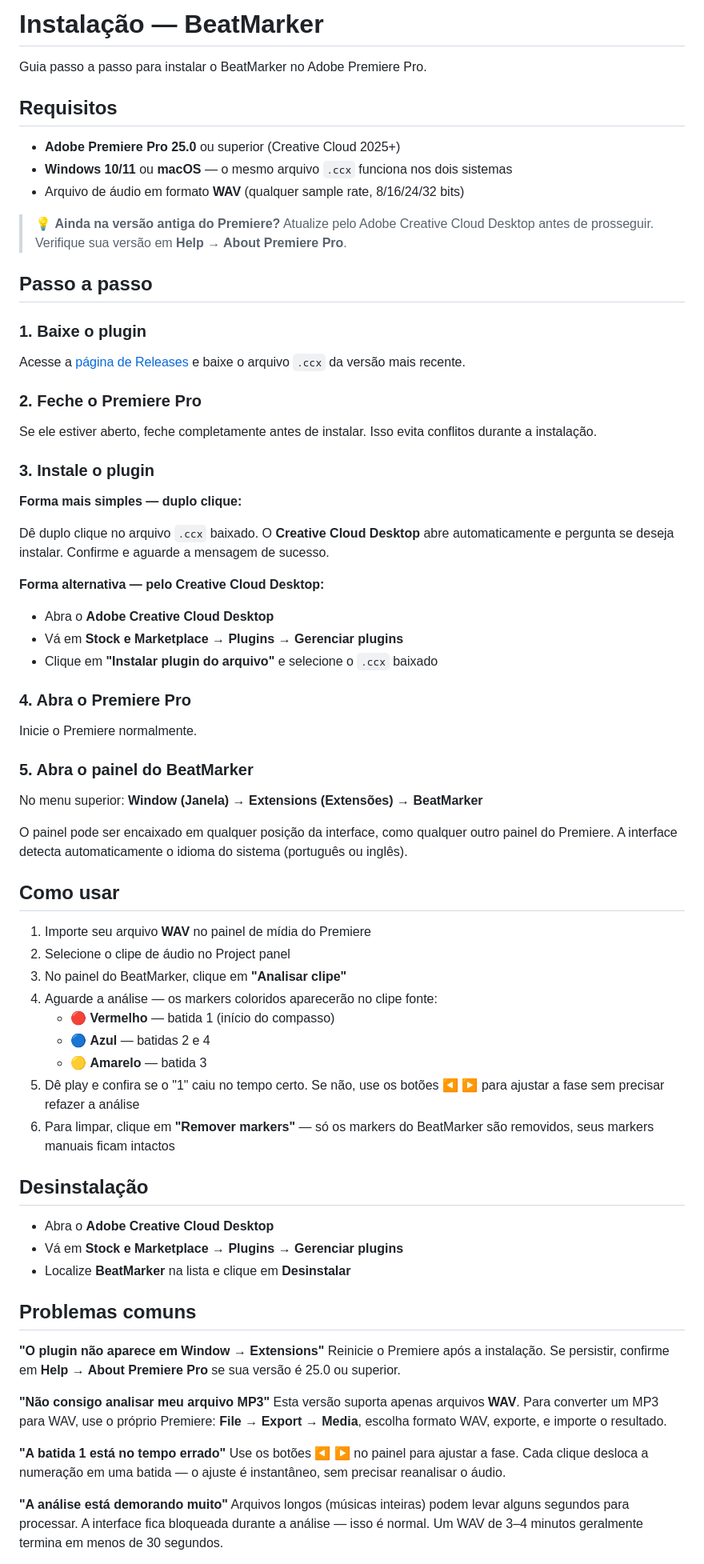
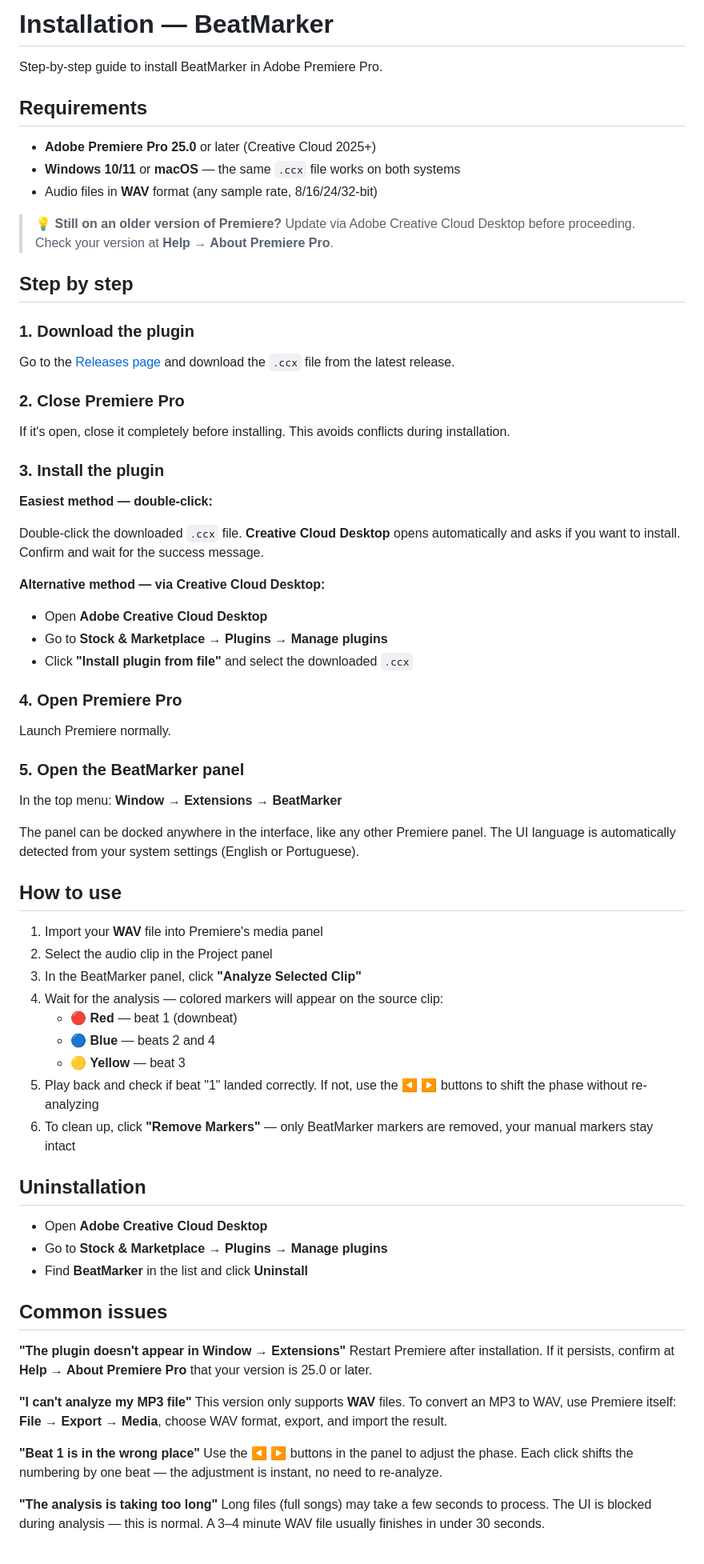
Before and after one commit to samaBR85/BeatMarker-PremierePlugin, a Markdown page: INSTALL.md, the part around one of its changes. Shown at 80% size. Drawn GitHub-style.

Commit message:
docs: traduzir INSTALL.md para inglês

```diff
--- a/INSTALL.md
+++ b/INSTALL.md
@@ -1,76 +1,76 @@
-# Instalação — BeatMarker
+# Installation — BeatMarker
 
-Guia passo a passo para instalar o BeatMarker no Adobe Premiere Pro.
+Step-by-step guide to install BeatMarker in Adobe Premiere Pro.
 
-## Requisitos
+## Requirements
 
-- **Adobe Premiere Pro 25.0** ou superior (Creative Cloud 2025+)
-- **Windows 10/11** ou **macOS** — o mesmo arquivo `.ccx` funciona nos dois sistemas
-- Arquivo de áudio em formato **WAV** (qualquer sample rate, 8/16/24/32 bits)
+- **Adobe Premiere Pro 25.0** or later (Creative Cloud 2025+)
+- **Windows 10/11** or **macOS** — the same `.ccx` file works on both systems
+- Audio files in **WAV** format (any sample rate, 8/16/24/32-bit)
 
-> 💡 **Ainda na versão antiga do Premiere?** Atualize pelo Adobe Creative Cloud Desktop antes de prosseguir. Verifique sua versão em **Help → About Premiere Pro**.
+> 💡 **Still on an older version of Premiere?** Update via Adobe Creative Cloud Desktop before proceeding. Check your version at **Help → About Premiere Pro**.
 
-## Passo a passo
+## Step by step
 
-### 1. Baixe o plugin
+### 1. Download the plugin
 
-Acesse a [página de Releases](https://github.com/samaBR85/BeatMarker-PremierePlugin/releases) e baixe o arquivo `.ccx` da versão mais recente.
+Go to the [Releases page](https://github.com/samaBR85/BeatMarker-PremierePlugin/releases) and download the `.ccx` file from the latest release.
 
-### 2. Feche o Premiere Pro
+### 2. Close Premiere Pro
 
-Se ele estiver aberto, feche completamente antes de instalar. Isso evita conflitos durante a instalação.
+If it's open, close it completely before installing. This avoids conflicts during installation.
 
-### 3. Instale o plugin
+### 3. Install the plugin
 
-**Forma mais simples — duplo clique:**
+**Easiest method — double-click:**
 
-Dê duplo clique no arquivo `.ccx` baixado. O **Creative Cloud Desktop** abre automaticamente e pergunta se deseja instalar. Confirme e aguarde a mensagem de sucesso.
+Double-click the downloaded `.ccx` file. **Creative Cloud Desktop** opens automatically and asks if you want to install. Confirm and wait for the success message.
 
-**Forma alternativa — pelo Creative Cloud Desktop:**
+**Alternative method — via Creative Cloud Desktop:**
 
-- Abra o **Adobe Creative Cloud Desktop**
-- Vá em **Stock e Marketplace** → **Plugins** → **Gerenciar plugins**
-- Clique em **"Instalar plugin do arquivo"** e selecione o `.ccx` baixado
+- Open **Adobe Creative Cloud Desktop**
+- Go to **Stock & Marketplace** → **Plugins** → **Manage plugins**
+- Click **"Install plugin from file"** and select the downloaded `.ccx`
 
-### 4. Abra o Premiere Pro
+### 4. Open Premiere Pro
 
-Inicie o Premiere normalmente.
+Launch Premiere normally.
 
-### 5. Abra o painel do BeatMarker
+### 5. Open the BeatMarker panel
 
-No menu superior: **Window (Janela)** → **Extensions (Extensões)** → **BeatMarker**
+In the top menu: **Window** → **Extensions** → **BeatMarker**
 
-O painel pode ser encaixado em qualquer posição da interface, como qualquer outro painel do Premiere. A interface detecta automaticamente o idioma do sistema (português ou inglês).
+The panel can be docked anywhere in the interface, like any other Premiere panel. The UI language is automatically detected from your system settings (English or Portuguese).
 
-## Como usar
+## How to use
 
-1. Importe seu arquivo **WAV** no painel de mídia do Premiere
-2. Selecione o clipe de áudio no Project panel
-3. No painel do BeatMarker, clique em **"Analisar clipe"**
-4. Aguarde a análise — os markers coloridos aparecerão no clipe fonte:
-   - 🔴 **Vermelho** — batida 1 (início do compasso)
-   - 🔵 **Azul** — batidas 2 e 4
-   - 🟡 **Amarelo** — batida 3
-5. Dê play e confira se o "1" caiu no tempo certo. Se não, use os botões **◀ ▶** para ajustar a fase sem precisar refazer a análise
-6. Para limpar, clique em **"Remover markers"** — só os markers do BeatMarker são removidos, seus markers manuais ficam intactos
+1. Import your **WAV** file into Premiere's media panel
+2. Select the audio clip in the Project panel
+3. In the BeatMarker panel, click **"Analyze Selected Clip"**
+4. Wait for the analysis — colored markers will appear on the source clip:
+   - 🔴 **Red** — beat 1 (downbeat)
+   - 🔵 **Blue** — beats 2 and 4
+   - 🟡 **Yellow** — beat 3
+5. Play back and check if beat "1" landed correctly. If not, use the **◀ ▶** buttons to shift the phase without re-analyzing
+6. To clean up, click **"Remove Markers"** — only BeatMarker markers are removed, your manual markers stay intact
 
-## Desinstalação
+## Uninstallation
 
-- Abra o **Adobe Creative Cloud Desktop**
-- Vá em **Stock e Marketplace** → **Plugins** → **Gerenciar plugins**
-- Localize **BeatMarker** na lista e clique em **Desinstalar**
+- Open **Adobe Creative Cloud Desktop**
+- Go to **Stock & Marketplace** → **Plugins** → **Manage plugins**
+- Find **BeatMarker** in the list and click **Uninstall**
 
-## Problemas comuns
+## Common issues
 
-**"O plugin não aparece em Window → Extensions"**
-Reinicie o Premiere após a instalação. Se persistir, confirme em **Help → About Premiere Pro** se sua versão é 25.0 ou superior.
+**"The plugin doesn't appear in Window → Extensions"**
+Restart Premiere after installation. If it persists, confirm at **Help → About Premiere Pro** that your version is 25.0 or later.
 
-**"Não consigo analisar meu arquivo MP3"**
-Esta versão suporta apenas arquivos **WAV**. Para converter um MP3 para WAV, use o próprio Premiere: **File → Export → Media**, escolha formato WAV, exporte, e importe o resultado.
+**"I can't analyze my MP3 file"**
+This version only supports **WAV** files. To convert an MP3 to WAV, use Premiere itself: **File → Export → Media**, choose WAV format, export, and import the result.
 
-**"A batida 1 está no tempo errado"**
-Use os botões **◀ ▶** no painel para ajustar a fase. Cada clique desloca a numeração em uma batida — o ajuste é instantâneo, sem precisar reanalisar o áudio.
+**"Beat 1 is in the wrong place"**
+Use the **◀ ▶** buttons in the panel to adjust the phase. Each click shifts the numbering by one beat — the adjustment is instant, no need to re-analyze.
 
-**"A análise está demorando muito"**
-Arquivos longos (músicas inteiras) podem levar alguns segundos para processar. A interface fica bloqueada durante a análise — isso é normal. Um WAV de 3–4 minutos geralmente termina em menos de 30 segundos.
+**"The analysis is taking too long"**
+Long files (full songs) may take a few seconds to process. The UI is blocked during analysis — this is normal. A 3–4 minute WAV file usually finishes in under 30 seconds.
 
```
Also changed, not shown: other parts of INSTALL.md (+8 -8 lines).
